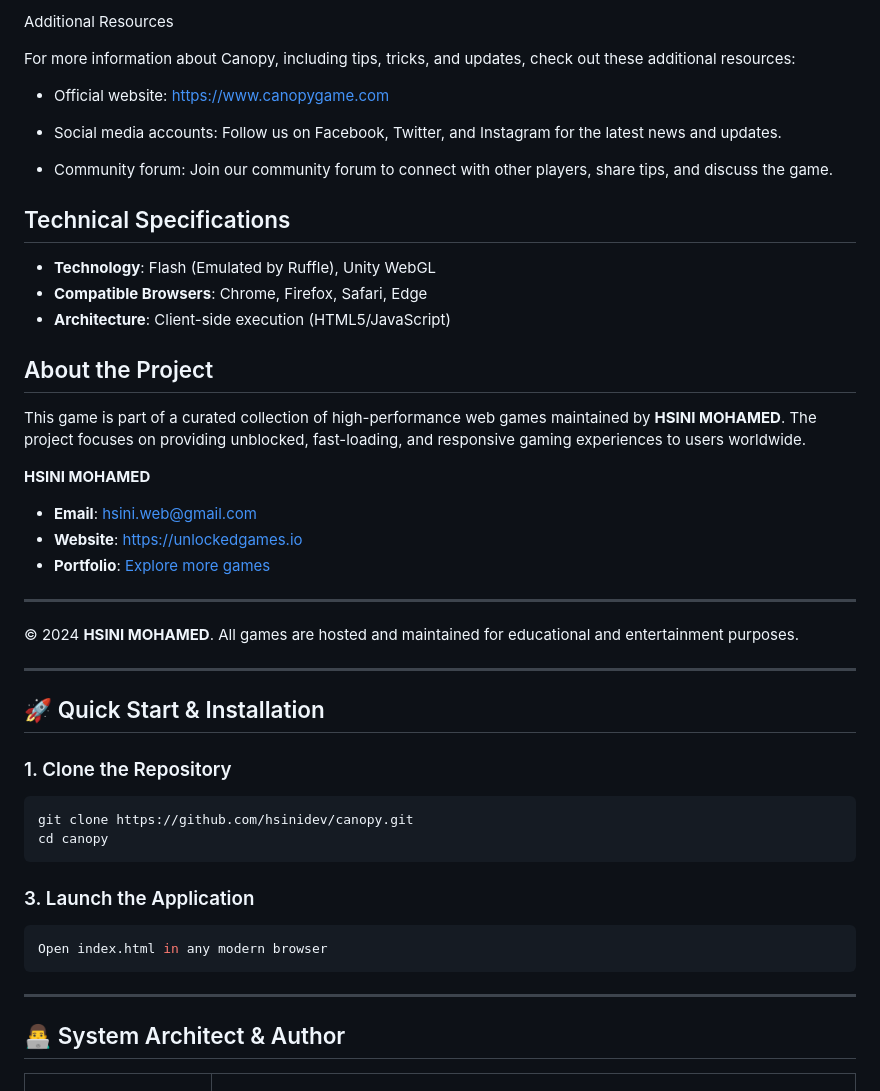
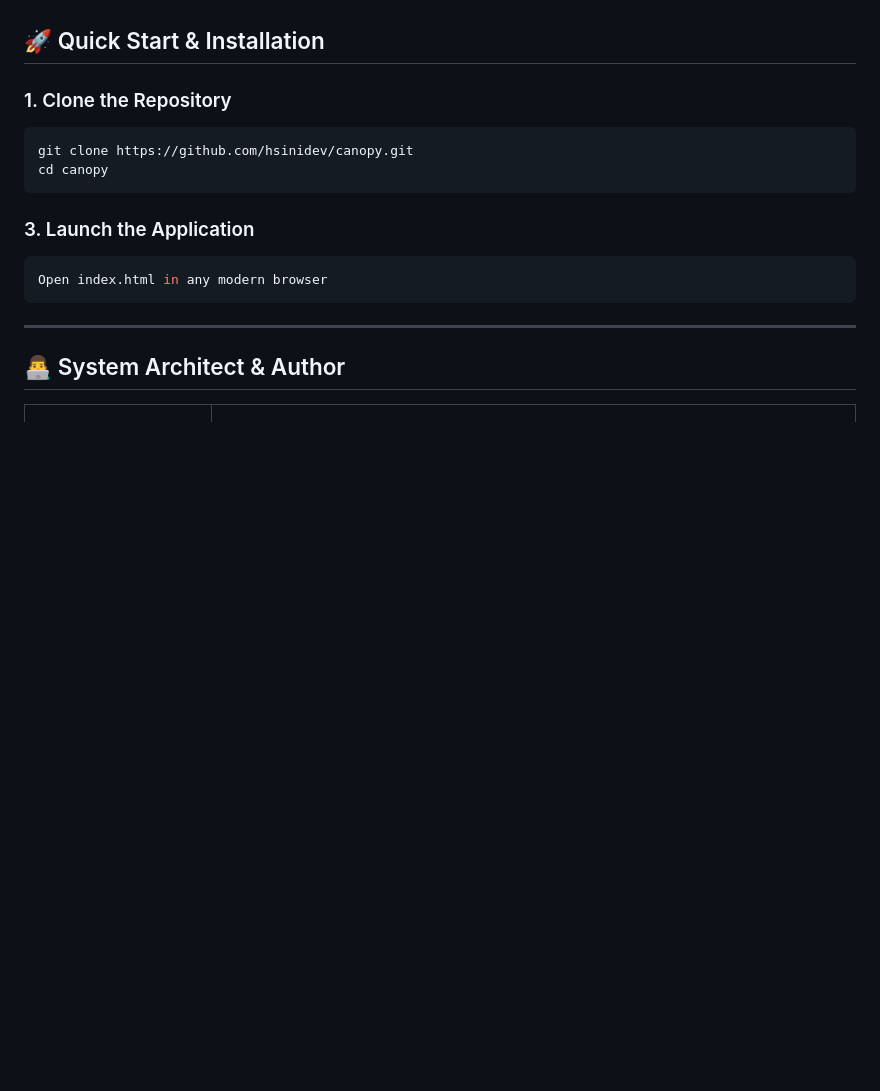
Before and after one commit to hsinidev/canopy, a Markdown page: README.md, the part around one of its changes. GitHub-like rendering; blank space fills up the shorter version.

```diff
--- a/README.md
+++ b/README.md
@@ -94,30 +40,3 @@ To play Canopy, simply open the game in your browser and follow these steps:
-Additional Resources
-
-For more information about Canopy, including tips, tricks, and updates, check out these additional resources:
-
-- Official website:
-https://www.canopygame.com
-
-- Social media accounts: Follow us on Facebook, Twitter, and Instagram for the latest news and updates.
-- Community forum: Join our community forum to connect with other players, share tips, and discuss the game.
-
-## Technical Specifications
-- **Technology**: Flash (Emulated by Ruffle), Unity WebGL
-- **Compatible Browsers**: Chrome, Firefox, Safari, Edge
-- **Architecture**: Client-side execution (HTML5/JavaScript)
-
-## About the Project
-This game is part of a curated collection of high-performance web games maintained by **HSINI MOHAMED**. The project focuses on providing unblocked, fast-loading, and responsive gaming experiences to users worldwide.
-
-**HSINI MOHAMED**
-- **Email**: [hsini.web@gmail.com](mailto:hsini.web@gmail.com)
-- **Website**: [https://unlockedgames.io](https://unlockedgames.io)
-- **Portfolio**: [Explore more games](https://unlockedgames.io)
-
----
-© 2024 **HSINI MOHAMED**. All games are hosted and maintained for educational and entertainment purposes.
-
----
 ## 🚀 Quick Start & Installation
 
 ### 1. Clone the Repository
```
Also changed, not shown: other parts of README.md (+14 -68 lines).
